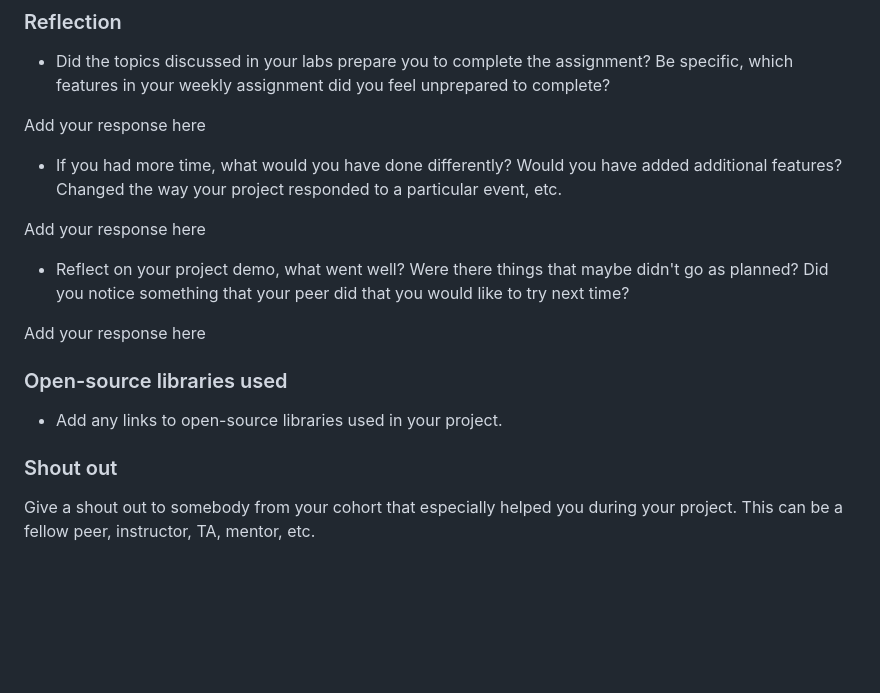
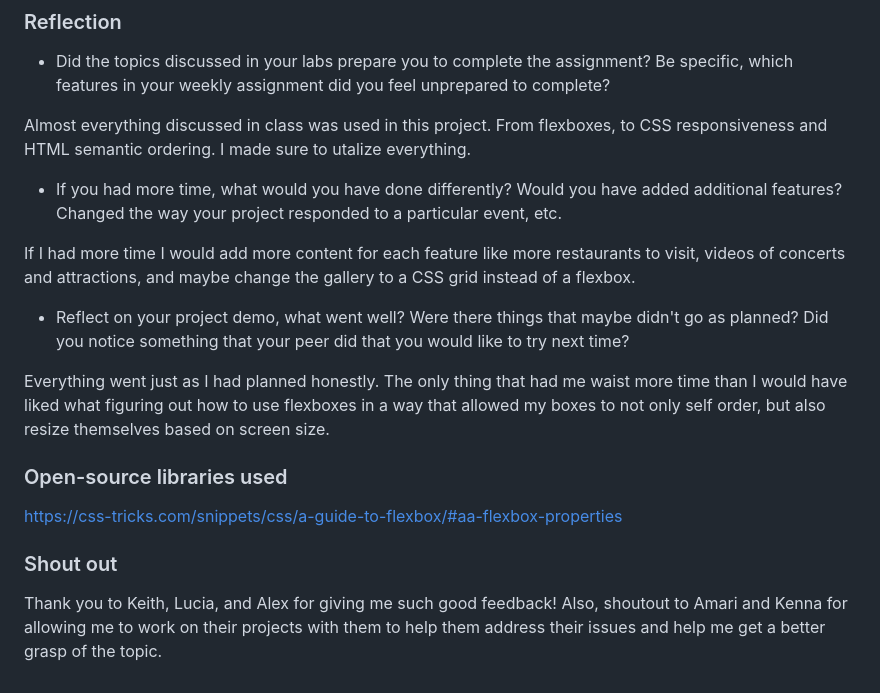
Before and after one commit to nathan-kenmognie/globetrotter, a Markdown page: README.md, the part around the change. Rendered like a GitHub page; blank space fills up the shorter version.

Commit message:
Final Tweaks

```diff
--- a/README.md
+++ b/README.md
@@ -103,20 +103,20 @@ https://www.loom.com/share/76bf7cd222174f1b9dfdf9c956593769?sid=e66e142d-6c00-44
 
 - Did the topics discussed in your labs prepare you to complete the assignment? Be specific, which features in your weekly assignment did you feel unprepared to complete?
 
-Add your response here
+Almost everything discussed in class was used in this project. From flexboxes, to CSS responsiveness and HTML semantic ordering. I made sure to utalize everything.
 
 - If you had more time, what would you have done differently? Would you have added additional features? Changed the way your project responded to a particular event, etc.
 
-Add your response here
+If I had more time I would add more content for each feature like more restaurants to visit, videos of concerts and attractions, and maybe change the gallery to a CSS grid instead of a flexbox.
 
 - Reflect on your project demo, what went well? Were there things that maybe didn't go as planned? Did you notice something that your peer did that you would like to try next time?
 
-Add your response here
+Everything went just as I had planned honestly. The only thing that had me waist more time than I would have liked what figuring out how to use flexboxes in a way that allowed my boxes to not only self order, but also resize themselves based on screen size.
 
 ### Open-source libraries used
 
-- Add any links to open-source libraries used in your project.
+https://css-tricks.com/snippets/css/a-guide-to-flexbox/#aa-flexbox-properties
 
 ### Shout out
 
-Give a shout out to somebody from your cohort that especially helped you during your project. This can be a fellow peer, instructor, TA, mentor, etc.
+Thank you to Keith, Lucia, and Alex for giving me such good feedback! Also, shoutout to Amari and Kenna for allowing me to work on their projects with them to help them address their issues and help me get a better grasp of the topic.
```
